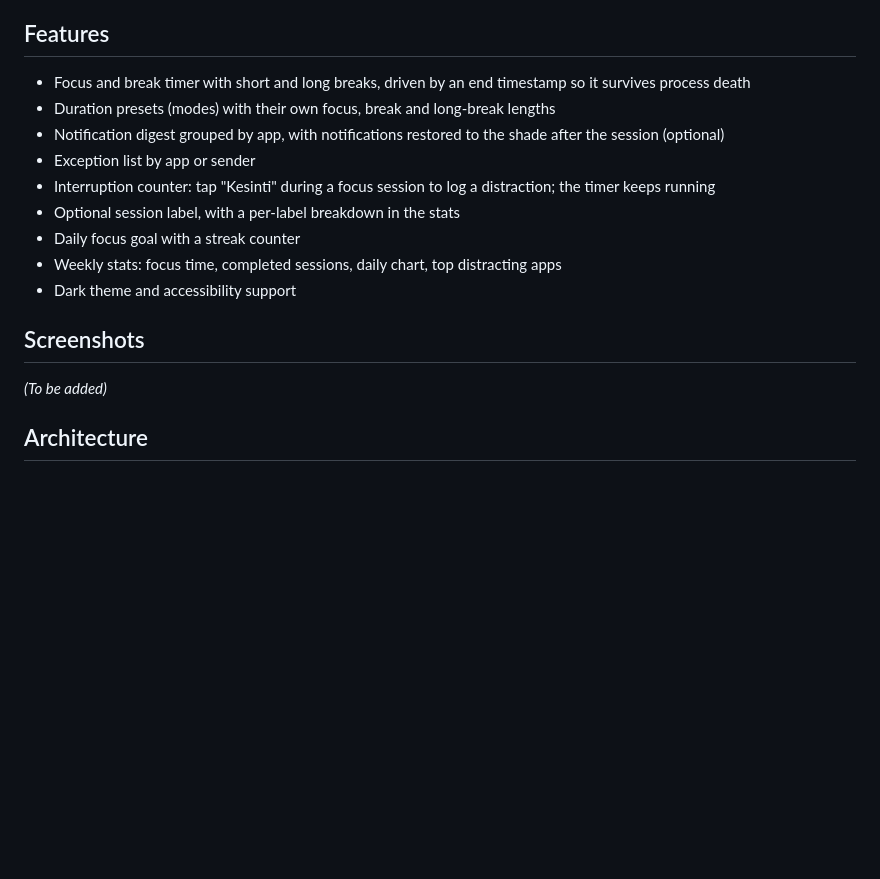
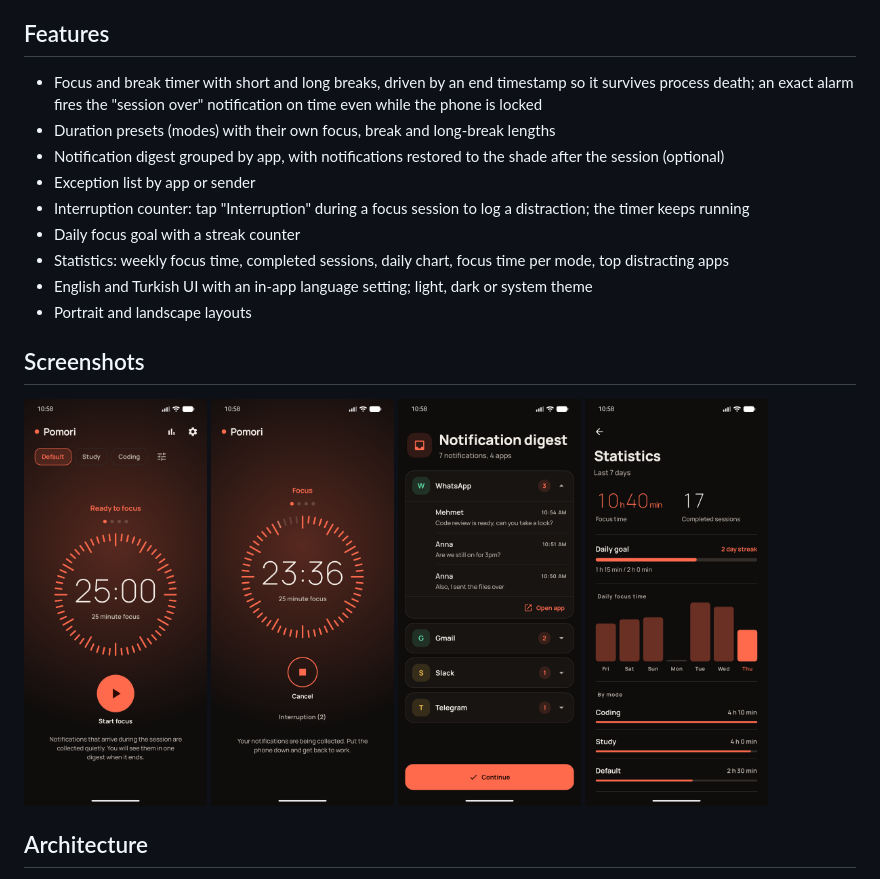
Before and after one commit to omerakpul/Pomori, a Markdown page: README.md, the part around the change. Rendered like a GitHub page; pictures changed too: docs/screenshots/digest.png (added), docs/screenshots/focus.png (added), docs/screenshots/stats.png (added); blank space fills up the shorter version.

Commit message:
docs: add screenshots and refresh the feature list

```diff
--- a/README.md
+++ b/README.md
@@ -8,18 +8,23 @@ An Android Pomodoro timer that silently captures notifications during a focus se
 Every notification that lands while you are trying to focus breaks your attention, but turning notifications off completely creates the worry of missing something important. Pomori captures incoming notifications quietly during a focus session and removes them from the shade, so you can keep working. When the break starts, everything you missed appears in a single digest grouped by app. Apps that must always get through can be added to an exception list so their notifications are never blocked.
 
 ## Features
-- Focus and break timer with short and long breaks, driven by an end timestamp so it survives process death
+- Focus and break timer with short and long breaks, driven by an end timestamp so it survives process death; an exact alarm fires the "session over" notification on time even while the phone is locked
 - Duration presets (modes) with their own focus, break and long-break lengths
 - Notification digest grouped by app, with notifications restored to the shade after the session (optional)
 - Exception list by app or sender
-- Interruption counter: tap "Kesinti" during a focus session to log a distraction; the timer keeps running
-- Optional session label, with a per-label breakdown in the stats
+- Interruption counter: tap "Interruption" during a focus session to log a distraction; the timer keeps running
 - Daily focus goal with a streak counter
-- Weekly stats: focus time, completed sessions, daily chart, top distracting apps
-- Dark theme and accessibility support
+- Statistics: weekly focus time, completed sessions, daily chart, focus time per mode, top distracting apps
+- English and Turkish UI with an in-app language setting; light, dark or system theme
+- Portrait and landscape layouts
 
 ## Screenshots
-_(To be added)_
+<p>
+  <img src="docs/screenshots/timer.png" width="22%" alt="Timer with duration modes">
+  <img src="docs/screenshots/focus.png" width="22%" alt="Running focus session with the interruption counter">
+  <img src="docs/screenshots/digest.png" width="22%" alt="Notification digest grouped by app">
+  <img src="docs/screenshots/stats.png" width="22%" alt="Statistics with daily goal, streak and per-mode breakdown">
+</p>
 
 ## Architecture
 Layered structure: **ui → domain ← data**, with Android-specific code in the `platform` package. Details: [docs/architecture.md](docs/architecture.md) (in Turkish)
```
